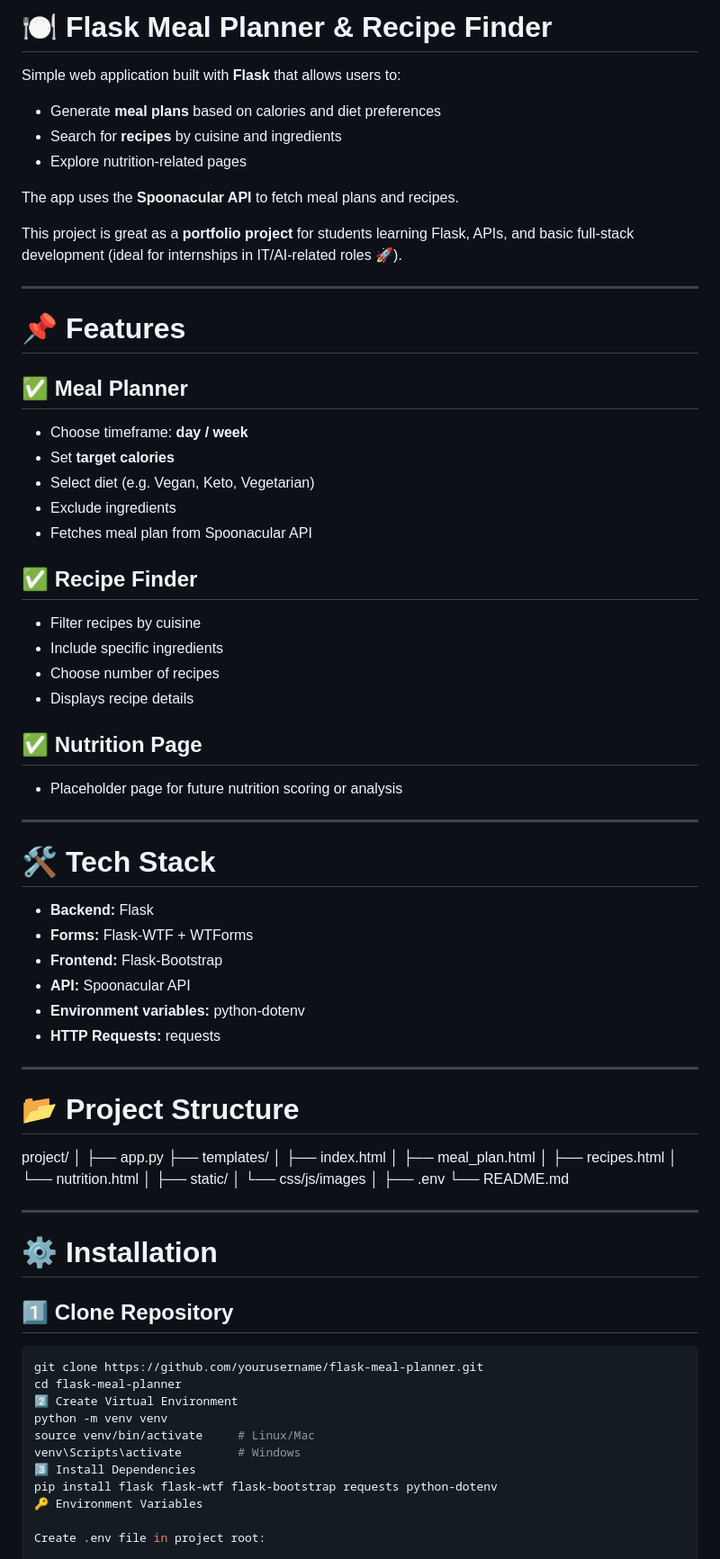
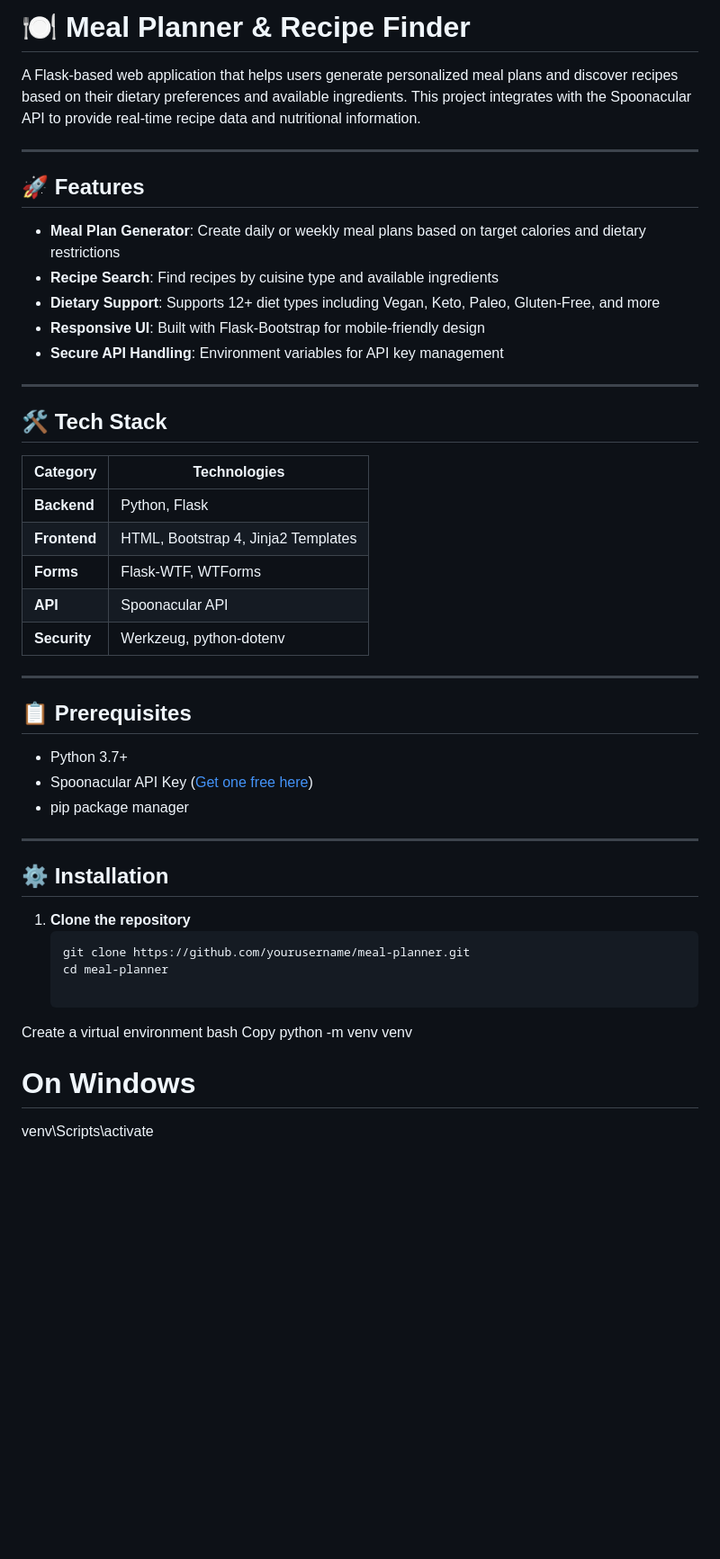
Before and after one commit to 010190/food_api_interface, a Markdown page: README.md, the part around one of its changes. Shown at 90% size. GitHub-like rendering; blank space fills up the shorter version.

Commit message:
Revise README for clarity and detail
Updated project description, features, and installation instructions in README.

````diff
--- a/README.md
+++ b/README.md
@@ -1,83 +1,51 @@
-# 🍽️ Flask Meal Planner & Recipe Finder
+# 🍽️ Meal Planner & Recipe Finder
 
-Simple web application built with **Flask** that allows users to:
-
-- Generate **meal plans** based on calories and diet preferences
-- Search for **recipes** by cuisine and ingredients
-- Explore nutrition-related pages
-
-The app uses the **Spoonacular API** to fetch meal plans and recipes.
-
-This project is great as a **portfolio project** for students learning Flask, APIs, and basic full-stack development (ideal for internships in IT/AI-related roles 🚀).
+A Flask-based web application that helps users generate personalized meal plans and discover recipes based on their dietary preferences and available ingredients. This project integrates with the Spoonacular API to provide real-time recipe data and nutritional information.
 
 ---
 
-# 📌 Features
+## 🚀 Features
 
-## ✅ Meal Planner
-- Choose timeframe: **day / week**
-- Set **target calories**
-- Select diet (e.g. Vegan, Keto, Vegetarian)
-- Exclude ingredients
-- Fetches meal plan from Spoonacular API
-
-## ✅ Recipe Finder
-- Filter recipes by cuisine
-- Include specific ingredients
-- Choose number of recipes
-- Displays recipe details
-
-## ✅ Nutrition Page
-- Placeholder page for future nutrition scoring or analysis
+- **Meal Plan Generator**: Create daily or weekly meal plans based on target calories and dietary restrictions
+- **Recipe Search**: Find recipes by cuisine type and available ingredients
+- **Dietary Support**: Supports 12+ diet types including Vegan, Keto, Paleo, Gluten-Free, and more
+- **Responsive UI**: Built with Flask-Bootstrap for mobile-friendly design
+- **Secure API Handling**: Environment variables for API key management
 
 ---
 
-# 🛠️ Tech Stack
+## 🛠️ Tech Stack
 
-- **Backend:** Flask
-- **Forms:** Flask-WTF + WTForms
-- **Frontend:** Flask-Bootstrap
-- **API:** Spoonacular API
-- **Environment variables:** python-dotenv
-- **HTTP Requests:** requests
+| Category | Technologies |
+|----------|-------------|
+| **Backend** | Python, Flask |
+| **Frontend** | HTML, Bootstrap 4, Jinja2 Templates |
+| **Forms** | Flask-WTF, WTForms |
+| **API** | Spoonacular API |
+| **Security** | Werkzeug, python-dotenv |
 
 ---
 
-# 📂 Project Structure
+## 📋 Prerequisites
 
-
-project/
-│
-├── app.py
-├── templates/
-│ ├── index.html
-│ ├── meal_plan.html
-│ ├── recipes.html
-│ └── nutrition.html
-│
-├── static/
-│ └── css/js/images
-│
-├── .env
-└── README.md
-
+- Python 3.7+
+- Spoonacular API Key ([Get one free here](https://spoonacular.com/food-api))
+- pip package manager
 
 ---
 
-# ⚙️ Installation
+## ⚙️ Installation
 
-## 1️⃣ Clone Repository
+1. **Clone the repository**
+   ```bash
+   git clone https://github.com/yourusername/meal-planner.git
+   cd meal-planner
 
-```bash
-git clone https://github.com/yourusername/flask-meal-planner.git
-cd flask-meal-planner
-2️⃣ Create Virtual Environment
+Create a virtual environment
+bash
+Copy
 python -m venv venv
-source venv/bin/activate     # Linux/Mac
-venv\Scripts\activate        # Windows
-3️⃣ Install Dependencies
-pip install flask flask-wtf flask-bootstrap requests python-dotenv
-🔑 Environment Variables
 
-Create .env file in project root:
+# On Windows
+venv\Scripts\activate
 
````
Also changed, not shown: other parts of README.md (+96 -69 lines).
